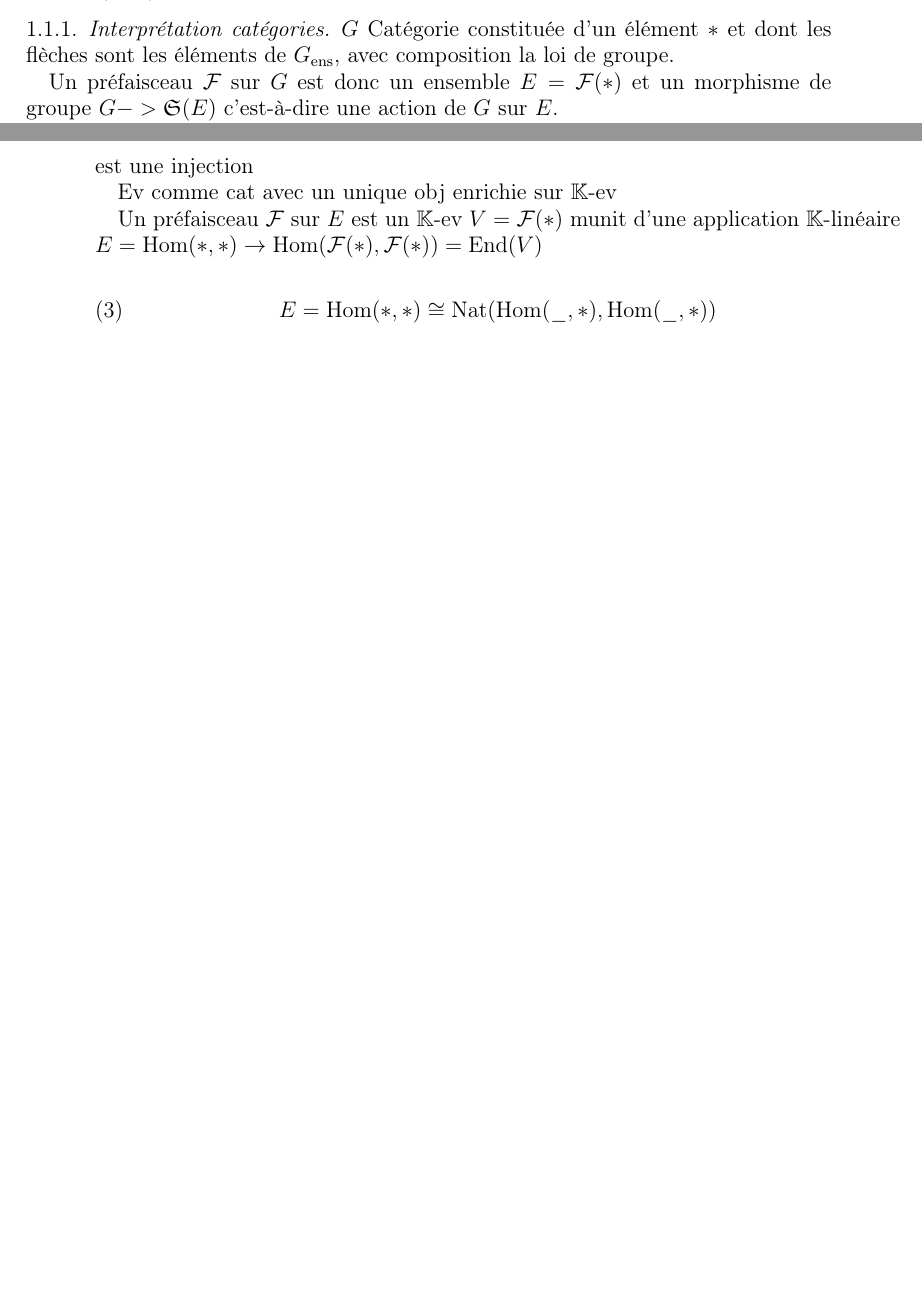
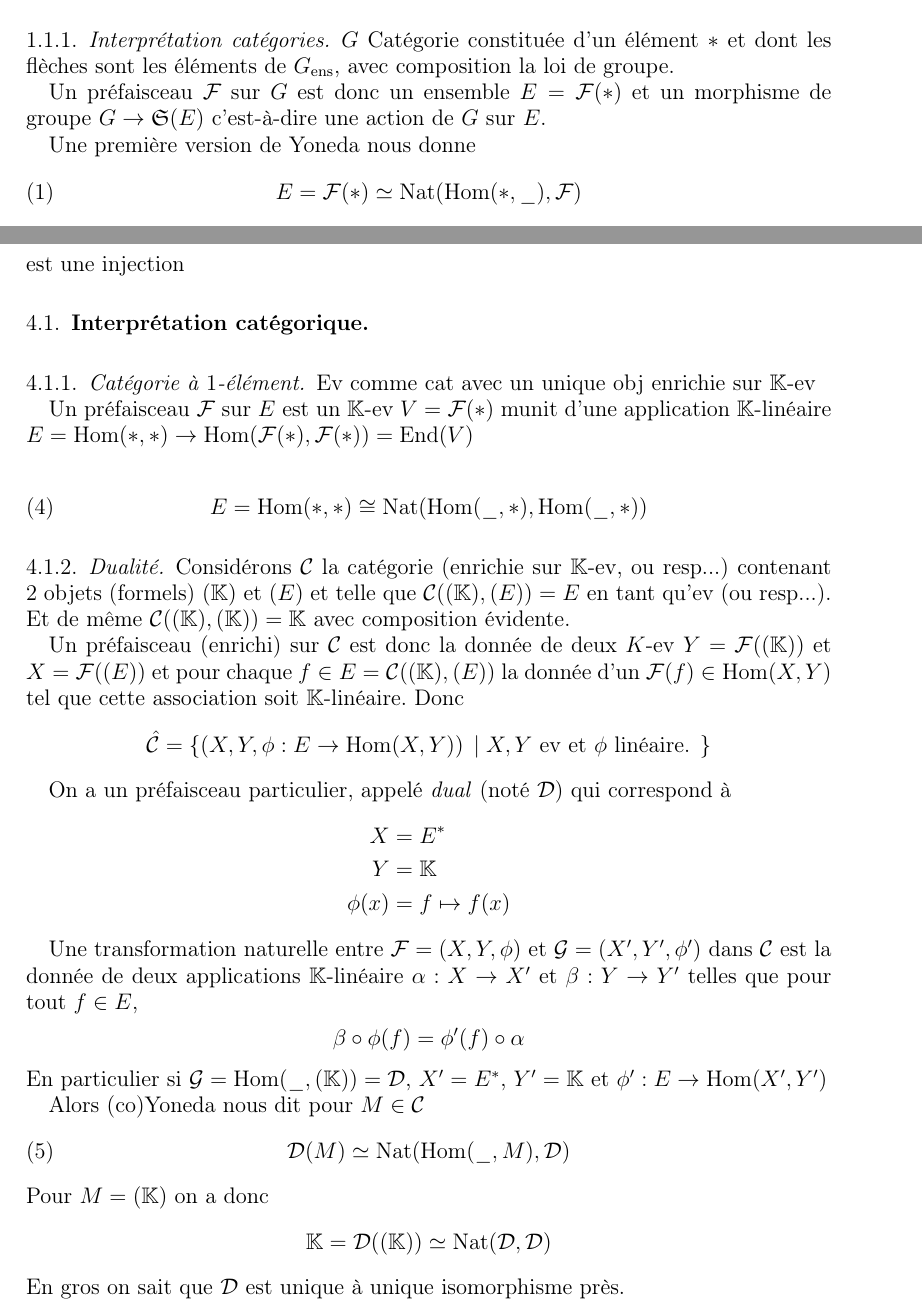
Before and after one commit to bpillet/talks, a LaTeX paper (Pampers/Yoneda/yoneda.tex): two parts of pages 1 and 2 of 5 before the commit and two parts of pages 1 and 3 of 6 after it, joined at a grey line, cut so that both start at the same text, the shorter picture padded with empty space. Compiled offline with pdfLaTeX.

Commit message:
yoneda.org

```diff
--- a/Pampers/Yoneda/yoneda.tex
+++ b/Pampers/Yoneda/yoneda.tex
@@ -2,6 +2,7 @@
 \usepackage[couleur,thm,cat]{amsdip}
 
 \DeclareMathOperator\Nat{\text{Nat}}
+\DeclareMathOperator\Dd{\mathcal{D}}
 
 \title{Avatars du lemme de Yoneda}
 \begin{document}
@@ -29,7 +30,12 @@ $G \hookrightarrow \Sf(G_{\text{ens}})$
 \subsubsection{Interprétation catégories}
 $G$ Catégorie constituée d'un élément $*$ et dont les flèches sont les éléments de $G_{\text{ens}}$, avec composition la loi de groupe.
 
-Un préfaisceau $\Ff$ sur $G$ est donc un ensemble $E = \Ff(*)$ et un morphisme de groupe $G -> \Sf(E)$ c'est-à-dire une action de $G$ sur $E$.
+Un préfaisceau $\Ff$ sur $G$ est donc un ensemble $E = \Ff(*)$ et un morphisme de groupe $G \to \Sf(E)$ c'est-à-dire une action de $G$ sur $E$.
+
+Une première version de Yoneda nous donne
+\begin{equation}
+E = \Ff(*) \simeq \Nat(\Hom(*,\_),\Ff)
+\end{equation}
 
 Le foncteur $\Hom(\_,*)$ est le préfaisceau associé à l'ensemble $G_{\text{ens}}$ qui correspond à l'action par multiplication à gauche (droite?)
 
@@ -96,7 +102,8 @@ x &\mapsto (f \mapsto f(x))
 \end{align*}
 est une injection
 
-
+\subsection{Interprétation catégorique}
+\subsubsection{Catégorie à $1$-élément}
 Ev comme cat avec un unique obj enrichie sur $\K$-ev
 
 Un préfaisceau $\Ff$ sur $E$ est un $\K$-ev $V = \Ff(*)$ munit d'une application $\K$-linéaire $E = \Hom(*,*) \to \Hom(\Ff(*),\Ff(*)) = \End(V)$
@@ -104,6 +111,35 @@ Un préfaisceau $\Ff$ sur $E$ est un $\K$-ev $V = \Ff(*)$ munit d'une applicatio
 \begin{equation}
 E = \Hom(*,*) \cong \Nat(\Hom(\_,*),\Hom(\_,*))
 \end{equation}
+\subsubsection{Dualité}
+Considérons $\Cc$ la catégorie (enrichie sur $\K$-ev, ou resp...) contenant $2$ objets (formels) $(\K)$ et $(E)$ et telle que $\Cc((\K),(E)) = E$ en tant qu'ev (ou resp...). Et de même $\Cc((\K),(\K)) = \K$ avec composition évidente.
 
+Un préfaisceau (enrichi) sur $\Cc$ est donc la donnée de deux $K$-ev $Y = \Ff((\K))$ et $X=\Ff((E))$ et pour chaque $f \in E = \Cc((\K),(E))$ la donnée d'un $\Ff(f) \in \Hom(X,Y)$ tel que cette association soit $\K$-linéaire. Donc
+\[
+\hat{\Cc} = \ens{\left(X,Y,\phi: E \to\Hom(X,Y)\right)}{X,Y \text{ ev  et }\phi\text{ linéaire. }}
+\]
+
+On a un préfaisceau particulier, appelé \textit{dual} (noté $\Dd$) qui correspond à
+\begin{align*}
+X &= E^*\\
+Y &= \K\\
+\phi(x) &= f \mapsto f(x)
+\end{align*}
+
+Une transformation naturelle entre $\Ff = (X,Y,\phi)$ et $\Gg = (X',Y',\phi')$ dans $\Cc$ est la donnée de deux applications $\K$-linéaire $\alpha : X \to X'$ et $\beta : Y \to Y'$ telles que pour tout $f \in E$,
+\[
+\beta \circ \phi(f) = \phi'(f) \circ \alpha
+\]
+En particulier si $\Gg = \Hom(\_,(\K)) = \Dd$, $X' = E^*$, $Y'=\K$ et $\phi' : E \to \Hom(X',Y')$
+
+Alors (co)Yoneda nous dit pour $M \in \Cc$
+\begin{equation}
+\Dd(M) \simeq \Nat(\Hom(\_,M),\Dd)
+\end{equation}
+Pour $M=(\K)$ on a donc
+\[
+\K = \Dd((\K)) \simeq \Nat(\Dd,\Dd)
+\]
+En gros on sait que $\Dd$ est unique à unique isomorphisme près.
 \section{Analyse Fonctionnelle}
 
```
Also changed, not shown: Pampers/Yoneda/yoneda.pdf, Pampers/Yoneda/yoneda.tex (4 more changed lines), 4 other files.
